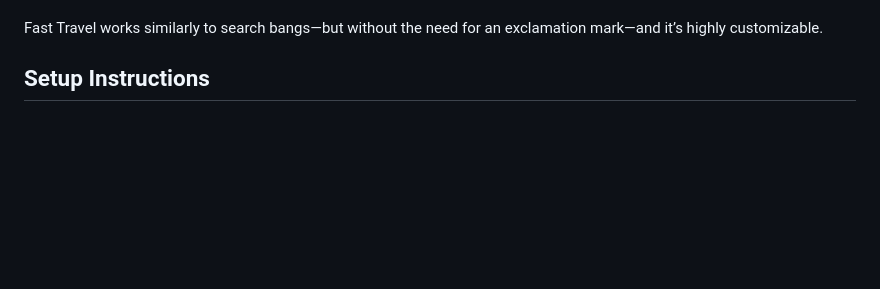
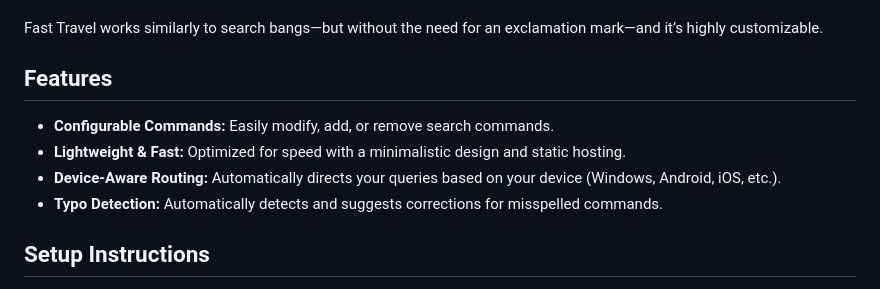
Before and after one commit to DoubleGremlin181/fast-travel, a Markdown page: README.md, the part around the change. Rendered like a GitHub page; blank space fills up the shorter version.

Commit message:
Add features section to README

```diff
--- a/README.md
+++ b/README.md
@@ -13,6 +13,13 @@ For example:
 - Typing `apps balatro` will search for "balatro" on Steam on desktop, the Google Play Store on Android, and the App Store on iOS.
 
 Fast Travel works similarly to search bangs—but without the need for an exclamation mark—and it’s highly customizable.
+
+## Features
+
+- **Configurable Commands:** Easily modify, add, or remove search commands.
+- **Lightweight & Fast:** Optimized for speed with a minimalistic design and static hosting.
+- **Device-Aware Routing:** Automatically directs your queries based on your device (Windows, Android, iOS, etc.).
+- **Typo Detection:** Automatically detects and suggests corrections for misspelled commands.
 
 ## Setup Instructions
 
```
